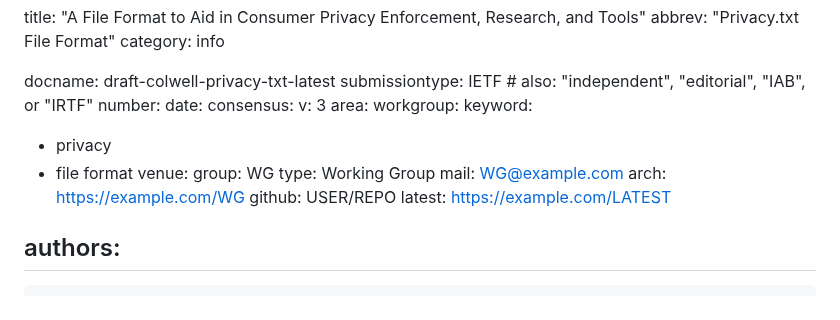
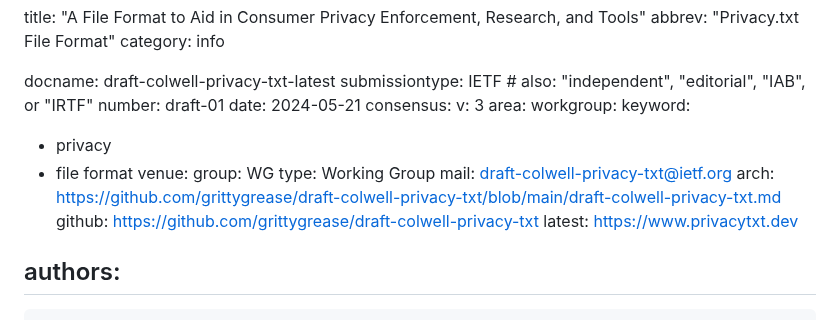
Before and after one commit to grittygrease/draft-colwell-privacy-txt, a Markdown page: draft-colwell-privacy-txt.md, the part around the change. Rendered like a GitHub page.

Commit message:
attempt to fix build issue

```diff
--- a/draft-colwell-privacy-txt.md
+++ b/draft-colwell-privacy-txt.md
@@ -5,8 +5,8 @@ category: info
 
 docname: draft-colwell-privacy-txt-latest
 submissiontype: IETF  # also: "independent", "editorial", "IAB", or "IRTF"
-number:
-date:
+number: draft-01
+date: 2024-05-21
 consensus:
 v: 3
 area:
@@ -17,10 +17,10 @@ keyword:
 venue:
   group: WG
   type: Working Group
-  mail: WG@example.com
-  arch: https://example.com/WG
-  github: USER/REPO
-  latest: https://example.com/LATEST
+  mail: draft-colwell-privacy-txt@ietf.org
+  arch: https://github.com/grittygrease/draft-colwell-privacy-txt/blob/main/draft-colwell-privacy-txt.md
+  github: https://github.com/grittygrease/draft-colwell-privacy-txt
+  latest: https://www.privacytxt.dev
 
 authors:
  -
```
